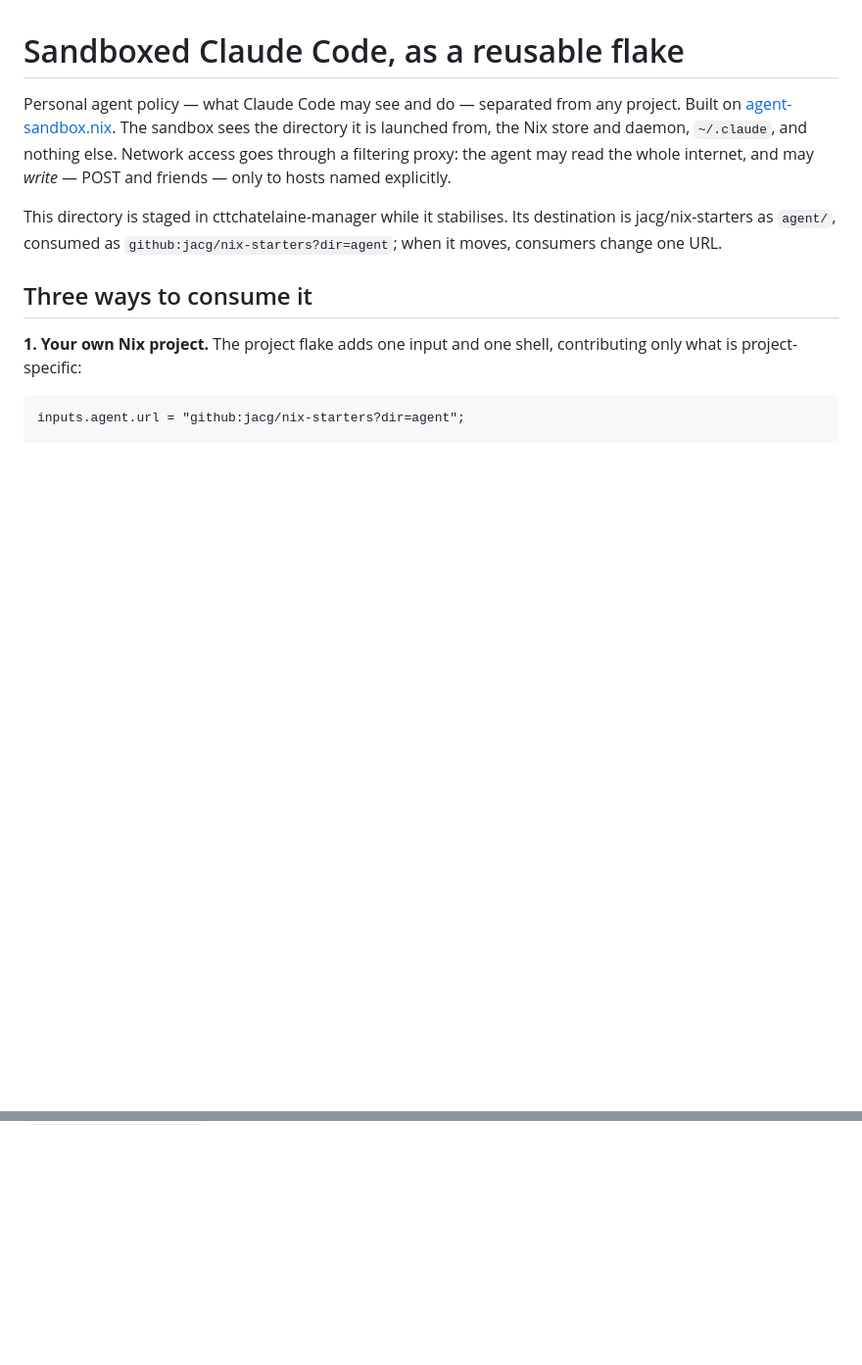
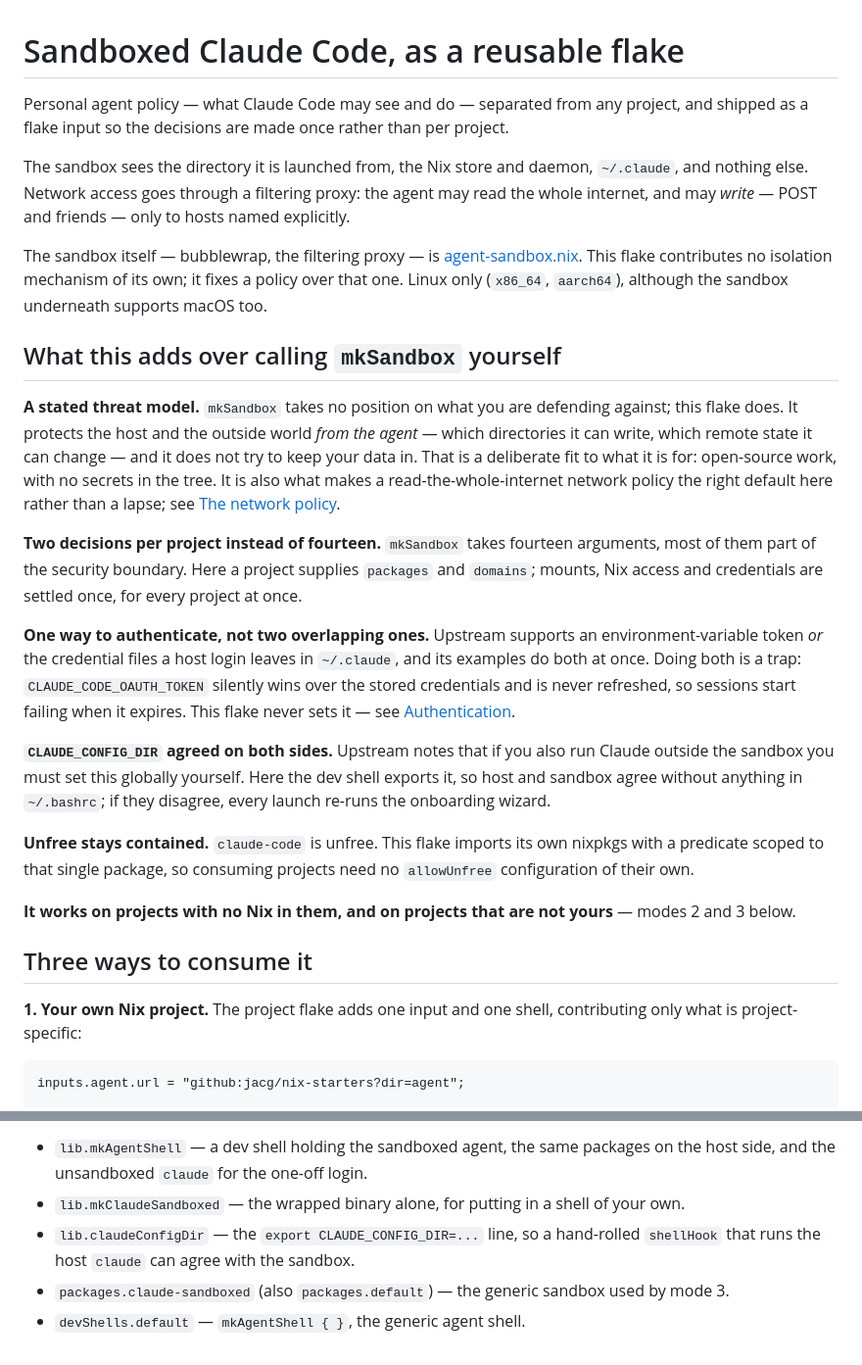
Before and after one commit to jacg/nix-starters, a Markdown page: agent/README.md, 2 parts joined by grey strips. Shown at 98% size. Rendered like a GitHub page; blank space fills up the shorter version.

```diff
--- a/agent/README.md
+++ b/agent/README.md
@@ -1,15 +1,53 @@
 # Sandboxed Claude Code, as a reusable flake
 
 Personal agent policy — what Claude Code may see and do — separated from any
-project. Built on [agent-sandbox.nix](https://github.com/archie-judd/agent-sandbox.nix).
+project, and shipped as a flake input so the decisions are made once rather
+than per project.
+
 The sandbox sees the directory it is launched from, the Nix store and daemon,
 `~/.claude`, and nothing else. Network access goes through a filtering proxy:
 the agent may read the whole internet, and may *write* — POST and friends —
 only to hosts named explicitly.
 
-This directory is staged in cttchatelaine-manager while it stabilises. Its
-destination is jacg/nix-starters as `agent/`, consumed as
-`github:jacg/nix-starters?dir=agent`; when it moves, consumers change one URL.
+The sandbox itself — bubblewrap, the filtering proxy — is
+[agent-sandbox.nix](https://github.com/archie-judd/agent-sandbox.nix). This
+flake contributes no isolation mechanism of its own; it fixes a policy over
+that one. Linux only (`x86_64`, `aarch64`), although the sandbox underneath
+supports macOS too.
+
+## What this adds over calling `mkSandbox` yourself
+
+**A stated threat model.** `mkSandbox` takes no position on what you are
+defending against; this flake does. It protects the host and the outside world
+*from the agent* — which directories it can write, which remote state it can
+change — and it does not try to keep your data in. That is a deliberate fit to
+what it is for: open-source work, with no secrets in the tree. It is also what
+makes a read-the-whole-internet network policy the right default here rather
+than a lapse; see [The network policy](#the-network-policy).
+
+**Two decisions per project instead of fourteen.** `mkSandbox` takes fourteen
+arguments, most of them part of the security boundary. Here a project supplies
+`packages` and `domains`; mounts, Nix access and credentials are settled once,
+for every project at once.
+
+**One way to authenticate, not two overlapping ones.** Upstream supports an
+environment-variable token *or* the credential files a host login leaves in
+`~/.claude`, and its examples do both at once. Doing both is a trap:
+`CLAUDE_CODE_OAUTH_TOKEN` silently wins over the stored credentials and is
+never refreshed, so sessions start failing when it expires. This flake never
+sets it — see [Authentication](#authentication).
+
+**`CLAUDE_CONFIG_DIR` agreed on both sides.** Upstream notes that if you also
+run Claude outside the sandbox you must set this globally yourself. Here the
+dev shell exports it, so host and sandbox agree without anything in
+`~/.bashrc`; if they disagree, every launch re-runs the onboarding wizard.
+
+**Unfree stays contained.** `claude-code` is unfree. This flake imports its own
+nixpkgs with a predicate scoped to that single package, so consuming projects
+need no `allowUnfree` configuration of their own.
+
+**It works on projects with no Nix in them, and on projects that are not
+yours** — modes 2 and 3 below.
 
 ## Three ways to consume it
 
@@ -91,0 +187,11 @@ never refreshed.
+- `lib.mkAgentShell` — a dev shell holding the sandboxed agent, the same
+  packages on the host side, and the unsandboxed `claude` for the one-off
+  login.
+- `lib.mkClaudeSandboxed` — the wrapped binary alone, for putting in a shell
+  of your own.
+- `lib.claudeConfigDir` — the `export CLAUDE_CONFIG_DIR=...` line, so a
+  hand-rolled `shellHook` that runs the host `claude` can agree with the
+  sandbox.
+- `packages.claude-sandboxed` (also `packages.default`) — the generic sandbox
+  used by mode 3.
+- `devShells.default` — `mkAgentShell { }`, the generic agent shell.
```
Also changed, not shown: other parts of agent/README.md (+69 -12 lines).
